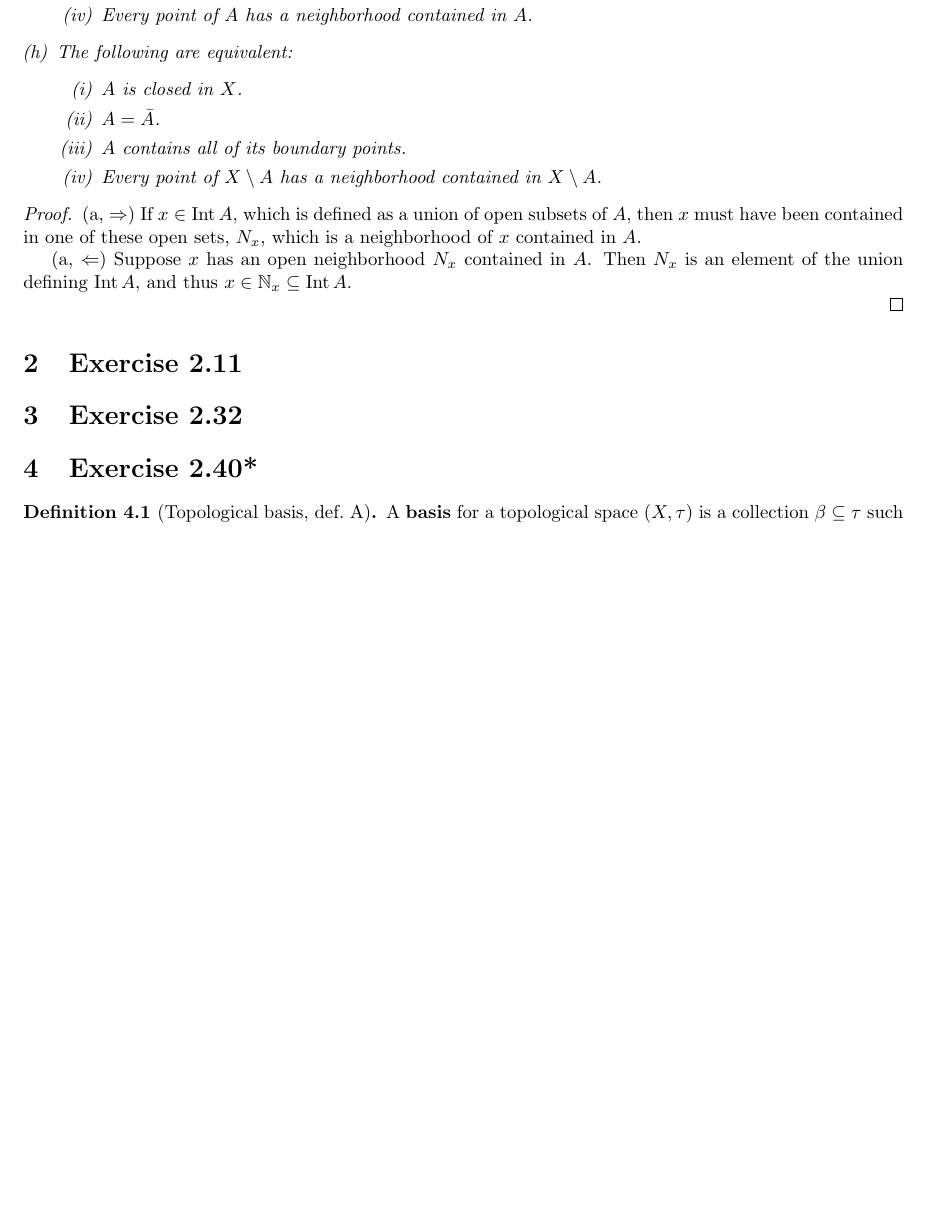
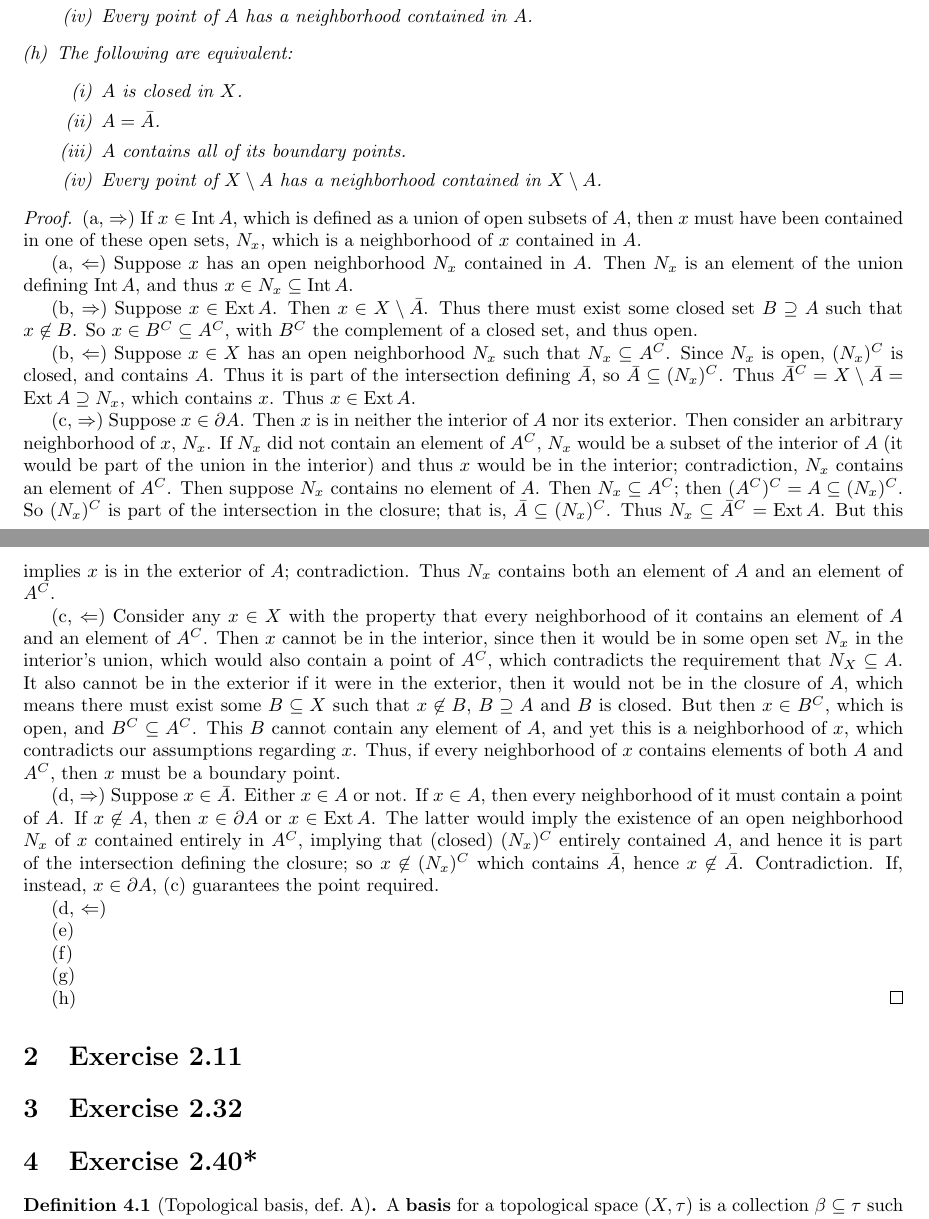
Before and after one commit to buskirka/AlgebraicTopology, a LaTeX problem sheet (hw1/hw1.tex): part of page 1 of 2 before the commit and two parts of pages 1 and 2 of 3 after it, the two joined at a grey line, cut so that both start at the same text, the shorter picture padded with empty space. Compiled offline with pdfLaTeX.

Commit message:
HW1 working on 1st problem

```diff
--- a/hw1/hw1.tex
+++ b/hw1/hw1.tex
@@ -53,15 +53,76 @@ Let $X$ be a topological space and let $A \subseteq X$ be any subset.
 \end{enumerate}
 \end{theorem}
 \begin{proof}
-(a, $\Rightarrow$) If $x \in \operatorname{Int} A$, which is defined as a
+(a, $\Rightarrow$)
+If $x \in \operatorname{Int} A$, which is defined as a
 union of open subsets of $A$, then $x$ must have been contained in one of
 these open sets, $N_x$, which is a neighborhood of $x$ contained in $A$.
 
-(a, $\Leftarrow$) Suppose $x$ has an open neighborhood $N_x$ contained in $A$.
+(a, $\Leftarrow$)
+Suppose $x$ has an open neighborhood $N_x$ contained in $A$.
 Then $N_x$ is an element of the union defining $\operatorname{Int} A$, and
-thus $ x \in \N_x \subseteq \operatorname{Int} A$.
+thus $ x \in N_x \subseteq \operatorname{Int} A$.
 
+(b, $\Rightarrow$)
+Suppose $x \in \operatorname{Ext} A$. Then $x \in X \setminus \bar{A}$. Thus
+there must exist some closed set $B \supseteq A$ such that $x \not\in B$.
+So $x \in B^C \subseteq A^C$, with $B^C$ the complement of a closed set, and thus
+open.
 
+(b, $\Leftarrow$)
+Suppose $x \in X$ has an open neighborhood $N_x$ such that $N_x \subseteq A^C$.
+Since $N_x$ is open, $(N_x)^C$ is closed, and contains $A$. Thus it is part
+of the intersection defining $\bar{A}$, so
+$\bar{A} \subseteq (N_x)^C$. Thus $\bar{A}^C = X \setminus \bar{A}
+=\operatorname{Ext} A \supseteq N_x$, which contains $x$. Thus
+$x \in \operatorname{Ext} A$.
+
+(c, $\Rightarrow$)
+Suppose $x \in \partial A$. Then $x$ is in neither the interior of $A$ nor
+its exterior. Then consider an arbitrary neighborhood of $x$, $N_x$. If
+$N_x$ did not contain an element of $A^C$, $N_x$ would be a subset
+of the interior of $A$ (it would be part of the union in the interior)
+and thus $x$ would be in the interior; contradiction, $N_x$ contains
+an element of $A^C$. Then suppose $N_x$ contains no element of $A$. Then
+$N_x \subseteq A^C$; then $(A^C)^C = A \subseteq (N_x)^C$. So $(N_x)^C$
+is part of the intersection in the closure; that is,
+$\bar{A} \subseteq (N_x)^C$. Thus $N_x \subseteq \bar{A}^C =
+\operatorname{Ext} A$. But this implies $x$ is in the exterior of $A$;
+contradiction. Thus $N_x$ contains both an element of $A$ and an element of
+$A^C$.
+
+(c, $\Leftarrow$)
+Consider any $x \in X$ with the property that every neighborhood of it contains
+an element of $A$ and an element of $A^C$. Then $x$ cannot be in the interior,
+since then it would be in some open set $N_x$ in the interior's union, which
+would also contain a point of $A^C$, which contradicts the requirement that
+$N_X \subseteq A$. It also cannot be in the exterior if it were in the exterior,
+then it would not be in the closure of $A$, which means there must exist some
+$B \subseteq X$ such that $x\not\in B$, $B \supseteq A$ and $B$ is closed.
+But then $x \in B^C$, which is open, and $B^C \subseteq A^C$. This $B$ cannot
+contain any element of $A$, and yet this is a neighborhood of $x$, which
+contradicts our assumptions regarding $x$. Thus, if every neighborhood of
+$x$ contains elements of both $A$ and $A^C$, then $x$ must be a boundary point.
+
+(d, $\Rightarrow$)
+Suppose $x \in \bar{A}$. Either $x \in A$ or not. If $x \in A$, then every
+neighborhood of it must contain a point of $A$. If $x \not\in A$, then
+$x \in \partial A$ or $x \in \operatorname{Ext} A$. The latter would imply
+the existence of an open neighborhood $N_x$ of $x$ contained entirely in $A^C$,
+implying that (closed) $(N_x)^C$ entirely contained $A$, and hence it is
+part of the intersection defining the closure; so $x \not\in (N_x)^C$ which
+contains $\bar{A}$, hence $x \not\in \bar{A}$. Contradiction. If, instead,
+$x \in \partial A$, (c) guarantees the point required.
+
+(d, $\Leftarrow$)
+
+(e)
+
+(f)
+
+(g)
+
+(h)
 \end{proof}
 
 \section{Exercise 2.11}
```
